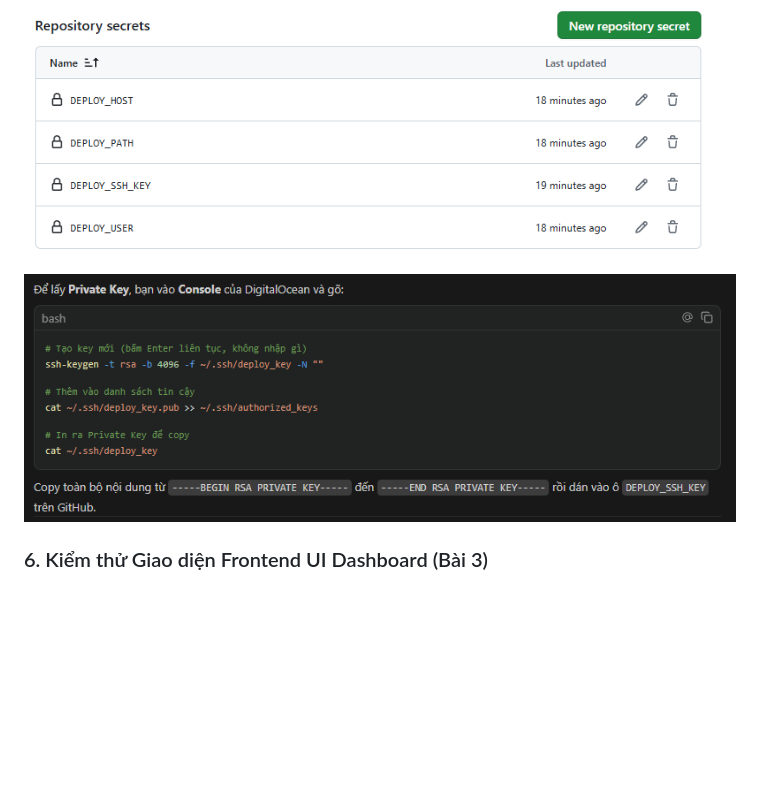
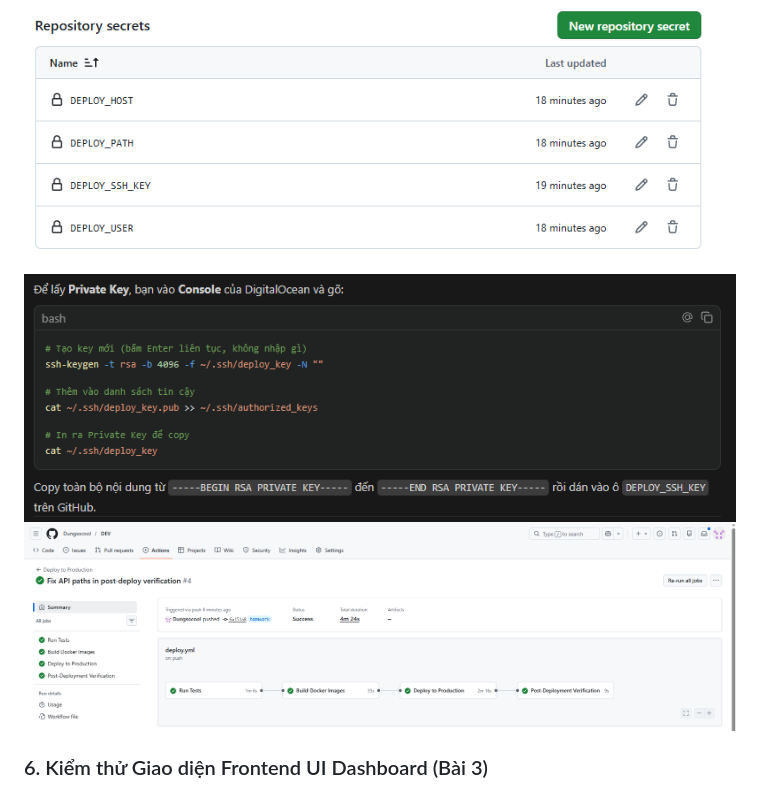
Before and after one commit to Dungsocool/DEV, a Markdown page: README.md, the part around the change. Drawn GitHub-style; pictures changed too: docs/images/deployment-success.png (added); blank space fills up the shorter version.

Commit message:
Add final proof for bài 9 (Auto Deploy success) into README

````diff
--- a/README.md
+++ b/README.md
@@ -220,7 +220,7 @@ Status:    Success ✅
 ```
 ![GitHub Actions CI/CD Pipeline](docs/images/image-6.png)
 ![GitHub Actions Workflow Steps](docs/images/image-7.png)
-
+![Deploy Success](docs/images/deployment-success.png)
 ### 6. Kiểm thử Giao diện Frontend UI Dashboard (Bài 3)
 Mở trình duyệt và truy cập `http://localhost:3000` hoặc `https://dungsocool-asm.duckdns.org`. Dashboard hiển thị danh sách Assets, cho phép tạo mới, chạy Quick Scan (IP/Port/SSL/Tech) và xem kết quả trực tiếp trên giao diện.
 ![Frontend UI Dashboard](docs/images/image-5.png)
````
